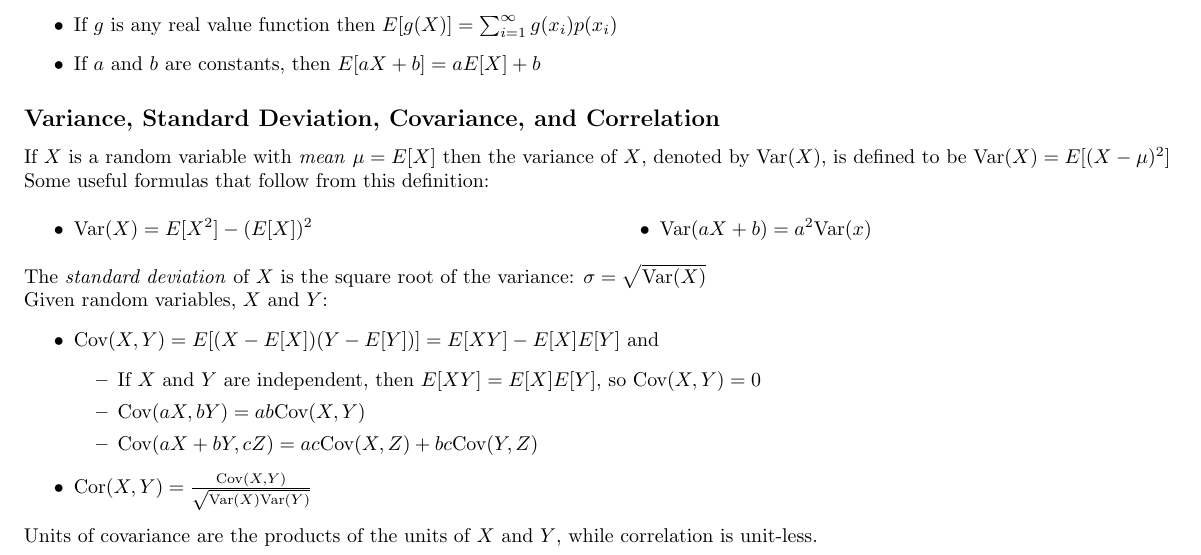
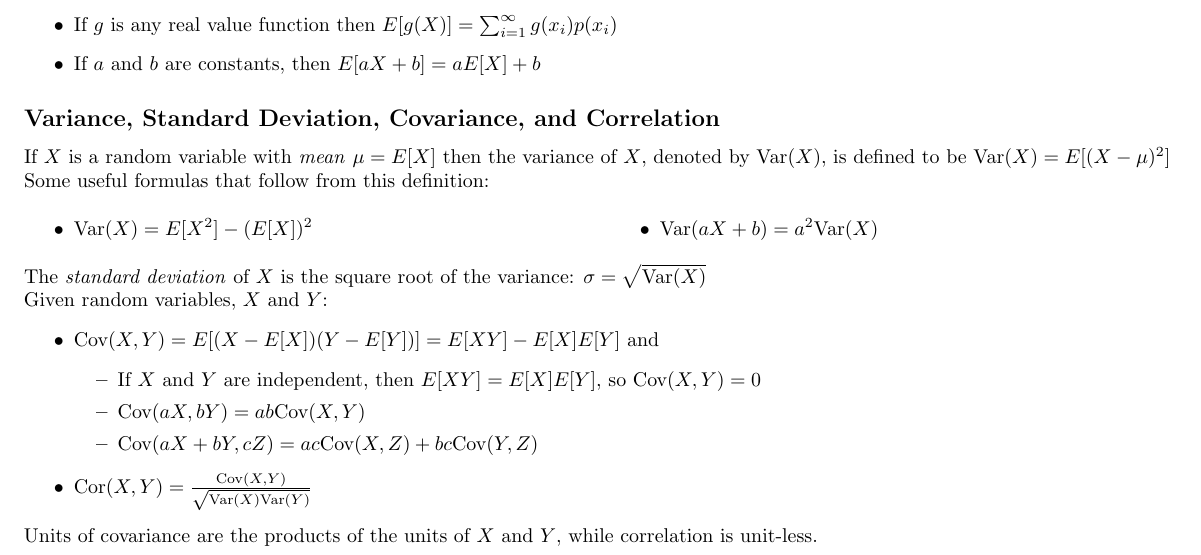
Before and after one commit to marcoswastaken/notes_probability, a LaTeX document (notes_proability.tex): part of page 2 of 5, cut so that both start at the same text. Compiled offline with pdfLaTeX.

Commit message:
Fixed typo

```diff
--- a/notes_proability.tex
+++ b/notes_proability.tex
@@ -125,7 +125,7 @@
 		\begin{multicols}{2}
 			\begin{itemize}
 				\item $\text{Var}(X) = E[X^2] - (E[X])^2$
-				\item $\text{Var}(aX + b) = a^2 \text{Var}(x)$
+				\item $\text{Var}(aX + b) = a^2 \text{Var}(X)$
 			\end{itemize}
 		\end{multicols}
 
```
Also changed, not shown: notes_proability.pdf.
